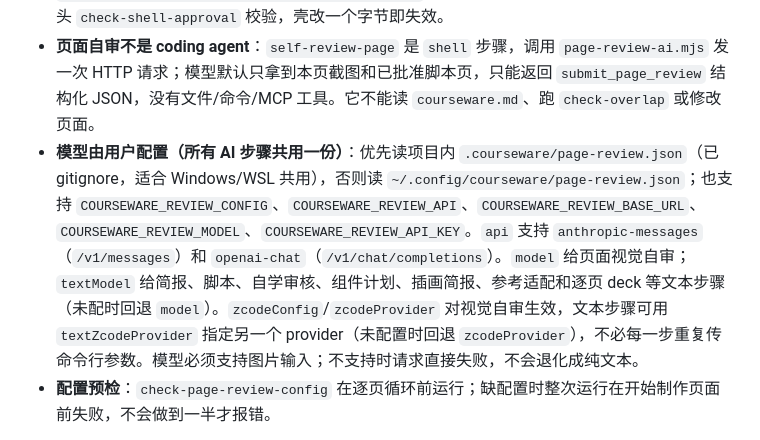
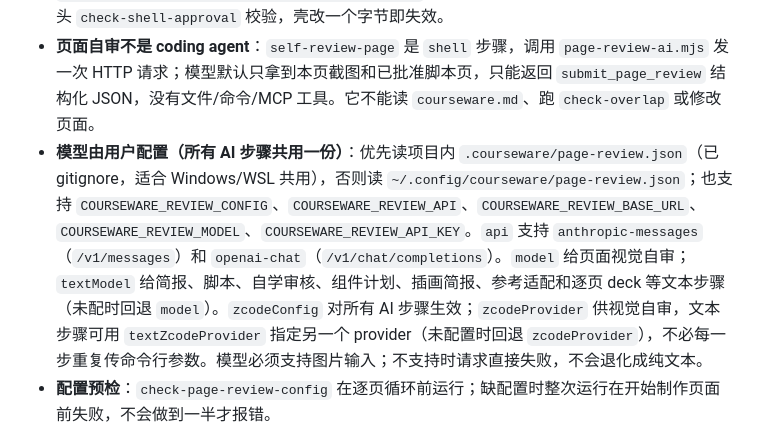
Before and after one commit to r4nd0m19/courseware-workflow-template, a Markdown page: workflow/README.md, the part around the change. Rendered like a GitHub page.

Commit message:
docs: clarify zcodeConfig applies to all AI steps
Co-Authored-By: Claude Code <noreply@anthropic.com>

```diff
--- a/workflow/README.md
+++ b/workflow/README.md
@@ -516,7 +516,7 @@ content: internal self-reviews/checks → review-script (once) → review-page (
 - **脚本审核看老师版**：`render-teacher-script` 在 gate 前从 `courseware.md` 生成 `review/<lesson>/courseware.teacher.md`，只含标题、屏幕内容、旁白、转场和一行学生动作；`review-script` 的 `show_file` 指向它。完整源文件仍是唯一内容源，批准账本绑定完整 `courseware.md`。
 - **壳审核先于内容包**：壳工作流不依赖 `content_pack`/`lesson_slug`，只依赖壳包；通过后写 `review/shells/<shell_slug>/shell-approval.json`（壳包全文哈希 + gate run）。内容工作流开头 `check-shell-approval` 校验，壳改一个字节即失效。
 - **页面自审不是 coding agent**：`self-review-page` 是 `shell` 步骤，调用 `page-review-ai.mjs` 发一次 HTTP 请求；模型默认只拿到本页截图和已批准脚本页，只能返回 `submit_page_review` 结构化 JSON，没有文件/命令/MCP 工具。它不能读 `courseware.md`、跑 `check-overlap` 或修改页面。
-- **模型由用户配置（所有 AI 步骤共用一份）**：优先读项目内 `.courseware/page-review.json`（已 gitignore，适合 Windows/WSL 共用），否则读 `~/.config/courseware/page-review.json`；也支持 `COURSEWARE_REVIEW_CONFIG`、`COURSEWARE_REVIEW_API`、`COURSEWARE_REVIEW_BASE_URL`、`COURSEWARE_REVIEW_MODEL`、`COURSEWARE_REVIEW_API_KEY`。`api` 支持 `anthropic-messages`（`/v1/messages`）和 `openai-chat`（`/v1/chat/completions`）。`model` 给页面视觉自审；`textModel` 给简报、脚本、自学审核、组件计划、插画简报、参考适配和逐页 deck 等文本步骤（未配时回退 `model`）。`zcodeConfig`/`zcodeProvider` 对视觉自审生效，文本步骤可用 `textZcodeProvider` 指定另一个 provider（未配置时回退 `zcodeProvider`），不必每一步重复传命令行参数。模型必须支持图片输入；不支持时请求直接失败，不会退化成纯文本。
+- **模型由用户配置（所有 AI 步骤共用一份）**：优先读项目内 `.courseware/page-review.json`（已 gitignore，适合 Windows/WSL 共用），否则读 `~/.config/courseware/page-review.json`；也支持 `COURSEWARE_REVIEW_CONFIG`、`COURSEWARE_REVIEW_API`、`COURSEWARE_REVIEW_BASE_URL`、`COURSEWARE_REVIEW_MODEL`、`COURSEWARE_REVIEW_API_KEY`。`api` 支持 `anthropic-messages`（`/v1/messages`）和 `openai-chat`（`/v1/chat/completions`）。`model` 给页面视觉自审；`textModel` 给简报、脚本、自学审核、组件计划、插画简报、参考适配和逐页 deck 等文本步骤（未配时回退 `model`）。`zcodeConfig` 对所有 AI 步骤生效；`zcodeProvider` 供视觉自审，文本步骤可用 `textZcodeProvider` 指定另一个 provider（未配置时回退 `zcodeProvider`），不必每一步重复传命令行参数。模型必须支持图片输入；不支持时请求直接失败，不会退化成纯文本。
 - **配置预检**：`check-page-review-config` 在逐页循环前运行；缺配置时整次运行在开始制作页面前失败，不会做到一半才报错。
 
 最小配置（项目内 `.courseware/page-review.json` 或 `~/.config/courseware/page-review.json`，权限 600）：
```
